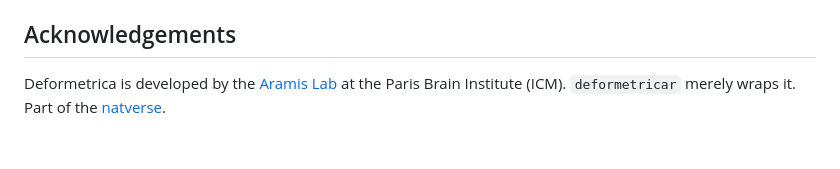
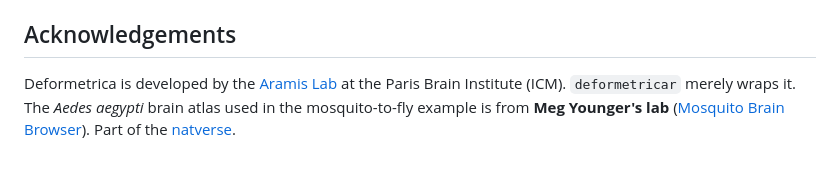
Before and after one commit to alexanderbates/deformetricar, a Markdown page: README.md, the part around the change. GitHub-like rendering.

```diff
--- a/README.md
+++ b/README.md
@@ -117,5 +117,7 @@ all three when you use `deformetricar`.
 ## Acknowledgements
 
 Deformetrica is developed by the [Aramis Lab](https://www.deformetrica.org) at the
-Paris Brain Institute (ICM). `deformetricar` merely wraps it. Part of the
+Paris Brain Institute (ICM). `deformetricar` merely wraps it. The *Aedes aegypti*
+brain atlas used in the mosquito-to-fly example is from **Meg Younger's lab**
+([Mosquito Brain Browser](https://www.mosquitobrainbrowser.org/)). Part of the
 [natverse](https://natverse.github.io).
```
